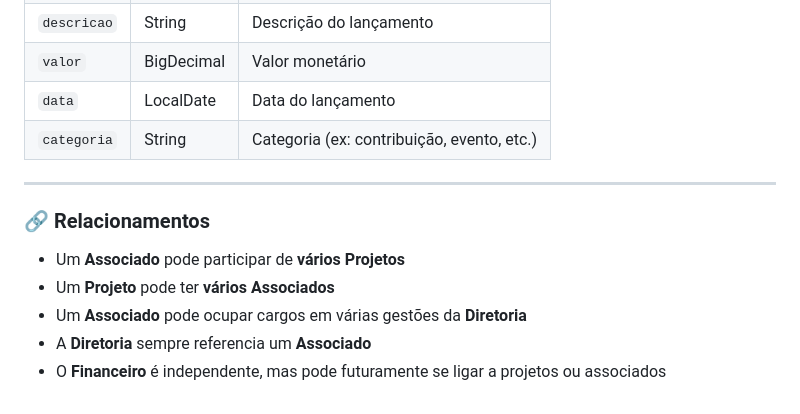
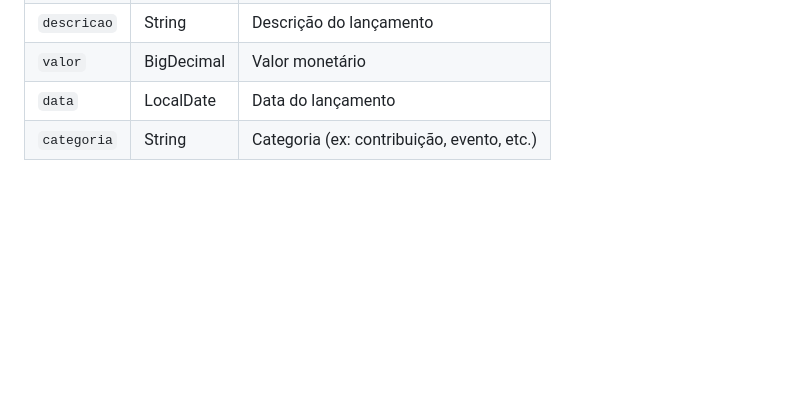
Before and after one commit to manzano-pje/agora, a Markdown page: README.md, the part around the change. Drawn GitHub-style; blank space fills up the shorter version.

```diff
--- a/README.md
+++ b/README.md
@@ -152,13 +152,3 @@ O objetivo do **Agora** é proporcionar uma plataforma digital organizada e aces
 | `valor`    | BigDecimal  | Valor monetário                            |
 | `data`     | LocalDate   | Data do lançamento                         |
 | `categoria`| String      | Categoria (ex: contribuição, evento, etc.) |
-
----
-
-### 🔗 Relacionamentos
-
-- Um **Associado** pode participar de **vários Projetos**
-- Um **Projeto** pode ter **vários Associados**
-- Um **Associado** pode ocupar cargos em várias gestões da **Diretoria**
-- A **Diretoria** sempre referencia um **Associado**
-- O **Financeiro** é independente, mas pode futuramente se ligar a projetos ou associados
```
